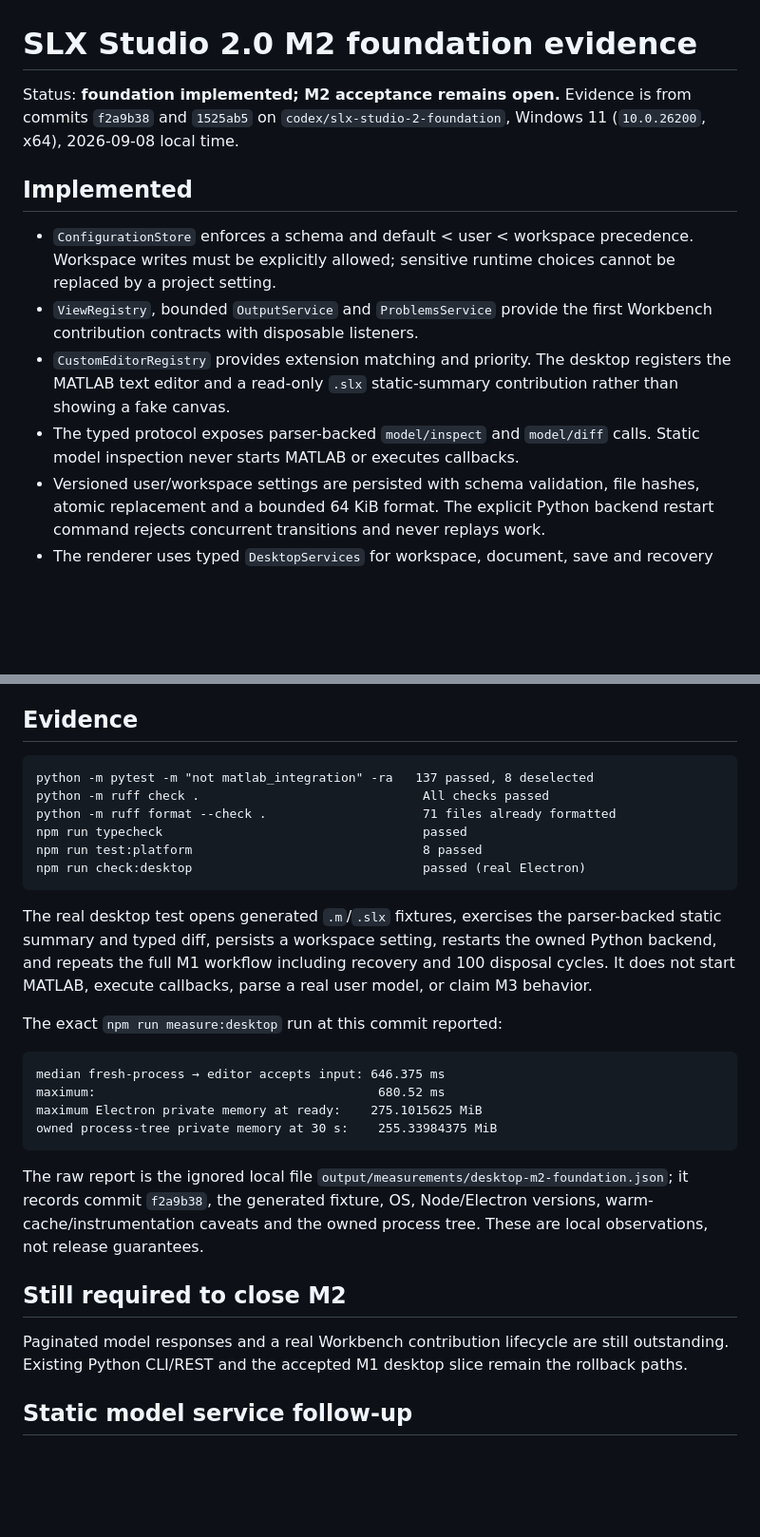
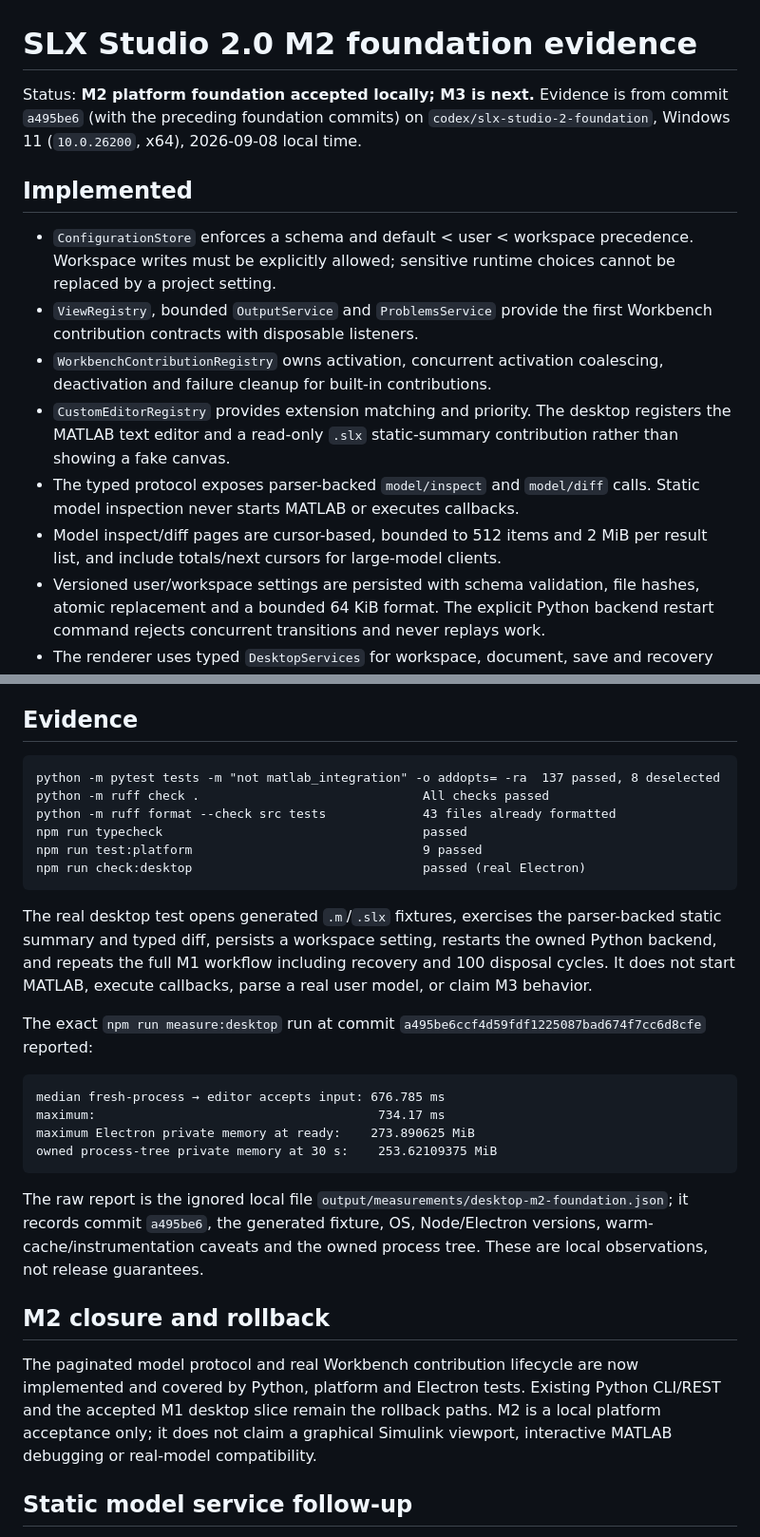
Before and after one commit to savellonirourou107-hue/SLX-Studio, a Markdown page: docs/slx-studio-2-m2-foundation.md, 2 parts joined by grey strips. Shown at 95% size. Drawn GitHub-style; blank space fills up the shorter version.

Commit message:
docs: record M2 foundation acceptance

````diff
--- a/docs/slx-studio-2-m2-foundation.md
+++ b/docs/slx-studio-2-m2-foundation.md
@@ -1,7 +1,7 @@
 # SLX Studio 2.0 M2 foundation evidence
 
-Status: **foundation implemented; M2 acceptance remains open.** Evidence is
-from commits `f2a9b38` and `1525ab5` on `codex/slx-studio-2-foundation`, Windows 11
+Status: **M2 platform foundation accepted locally; M3 is next.** Evidence is
+from commit `a495be6` (with the preceding foundation commits) on `codex/slx-studio-2-foundation`, Windows 11
 (`10.0.26200`, x64), 2026-09-08 local time.
 
 ## Implemented
@@ -11,11 +11,15 @@ from commits `f2a9b38` and `1525ab5` on `codex/slx-studio-2-foundation`, Windows
   choices cannot be replaced by a project setting.
 - `ViewRegistry`, bounded `OutputService` and `ProblemsService` provide the
   first Workbench contribution contracts with disposable listeners.
+- `WorkbenchContributionRegistry` owns activation, concurrent activation
+  coalescing, deactivation and failure cleanup for built-in contributions.
 - `CustomEditorRegistry` provides extension matching and priority. The desktop
   registers the MATLAB text editor and a read-only `.slx` static-summary
   contribution rather than showing a fake canvas.
 - The typed protocol exposes parser-backed `model/inspect` and `model/diff`
   calls. Static model inspection never starts MATLAB or executes callbacks.
+- Model inspect/diff pages are cursor-based, bounded to 512 items and 2 MiB per
+  result list, and include totals/next cursors for large-model clients.
 - Versioned user/workspace settings are persisted with schema validation, file
   hashes, atomic replacement and a bounded 64 KiB format. The explicit Python
   backend restart command rejects concurrent transitions and never replays work.
@@ -32,11 +36,11 @@ from commits `f2a9b38` and `1525ab5` on `codex/slx-studio-2-foundation`, Windows
 ## Evidence
 
 ```text
-python -m pytest -m "not matlab_integration" -ra   137 passed, 8 deselected
+python -m pytest tests -m "not matlab_integration" -o addopts= -ra  137 passed, 8 deselected
 python -m ruff check .                              All checks passed
-python -m ruff format --check .                     71 files already formatted
+python -m ruff format --check src tests             43 files already formatted
 npm run typecheck                                   passed
-npm run test:platform                               8 passed
+npm run test:platform                               9 passed
 npm run check:desktop                               passed (real Electron)
 ```
 
@@ -46,25 +50,27 @@ restarts the owned Python backend, and repeats the full M1 workflow including
 recovery and 100 disposal cycles. It does not start MATLAB, execute callbacks,
 parse a real user model, or claim M3 behavior.
 
-The exact `npm run measure:desktop` run at this commit reported:
+The exact `npm run measure:desktop` run at commit `a495be6ccf4d59fdf1225087bad674f7cc6d8cfe` reported:
 
 ```text
-median fresh-process → editor accepts input: 646.375 ms
-maximum:                                      680.52 ms
-maximum Electron private memory at ready:    275.1015625 MiB
-owned process-tree private memory at 30 s:    255.33984375 MiB
+median fresh-process → editor accepts input: 676.785 ms
+maximum:                                      734.17 ms
+maximum Electron private memory at ready:    273.890625 MiB
+owned process-tree private memory at 30 s:    253.62109375 MiB
 ```
 
 The raw report is the ignored local file
-`output/measurements/desktop-m2-foundation.json`; it records commit `f2a9b38`, the generated
+`output/measurements/desktop-m2-foundation.json`; it records commit `a495be6`, the generated
 fixture, OS, Node/Electron versions, warm-cache/instrumentation caveats and the
 owned process tree. These are local observations, not release guarantees.
 
-## Still required to close M2
+## M2 closure and rollback
 
-Paginated model responses and a real Workbench contribution lifecycle are
-still outstanding. Existing Python
-CLI/REST and the accepted M1 desktop slice remain the rollback paths.
+The paginated model protocol and real Workbench contribution lifecycle are now
+implemented and covered by Python, platform and Electron tests. Existing
+Python CLI/REST and the accepted M1 desktop slice remain the rollback paths.
+M2 is a local platform acceptance only; it does not claim a graphical Simulink
+viewport, interactive MATLAB debugging or real-model compatibility.
 
 ## Static model service follow-up
 
````
Also changed, not shown: SLX_STUDIO_2_GOAL.md (+7 -6 lines), docs/slx-studio-2-migration.md (+20 -13 lines).
